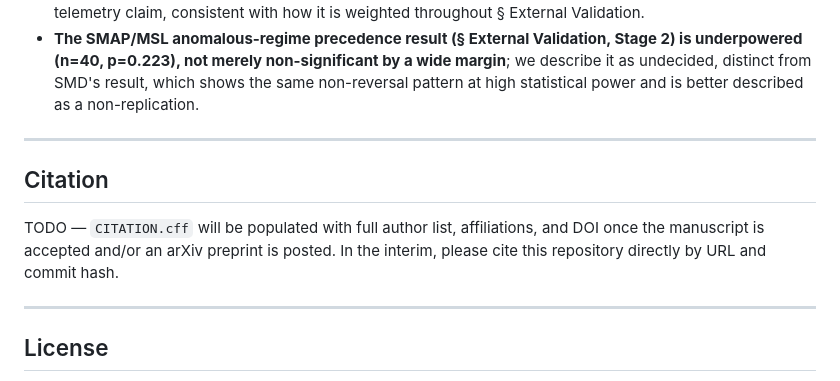
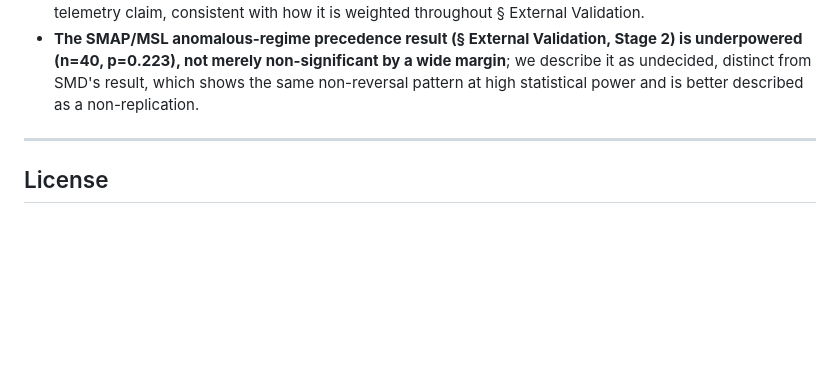
Before and after one commit to LEEYJ1021/opssat-ad-detection-causal, a Markdown page: README.md, the part around the change. Drawn GitHub-style; blank space fills up the shorter version.

```diff
--- a/README.md
+++ b/README.md
@@ -793,12 +793,6 @@ make all
 
 ---
 
-## Citation
-
-TODO — `CITATION.cff` will be populated with full author list, affiliations, and DOI once the manuscript is accepted and/or an arXiv preprint is posted. In the interim, please cite this repository directly by URL and commit hash.
-
----
-
 ## License
 
 Code in this repository is released under the MIT License (see `LICENSE`). This repository does not redistribute any of the three datasets used; each dataset is governed by its own upstream license and terms of use:
```
